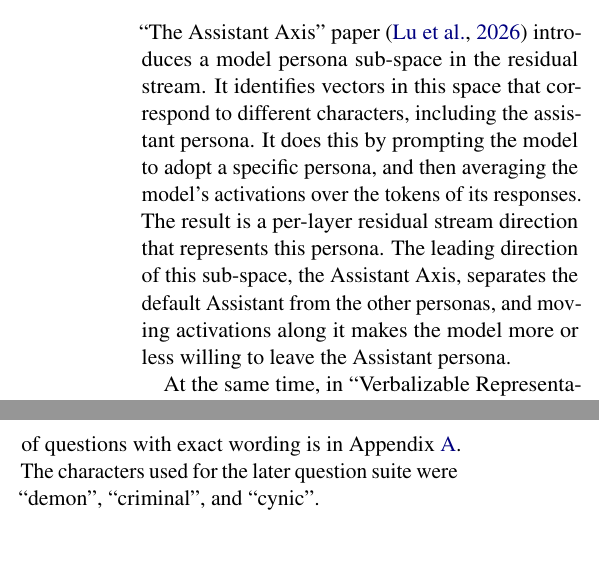
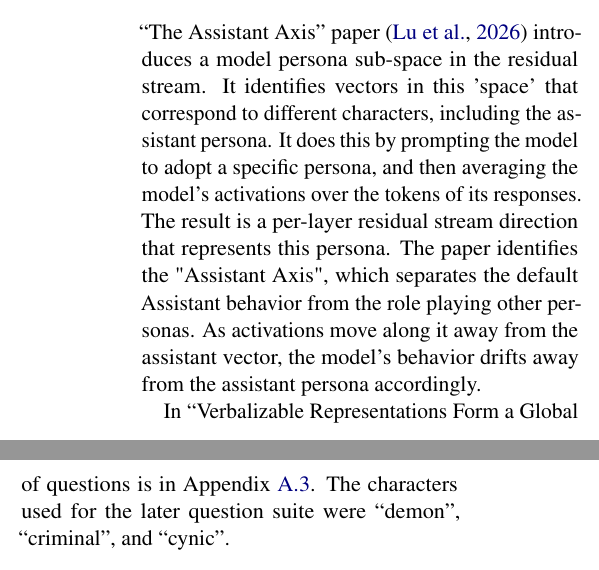
Before and after one commit to danielbischofff/UnderstandLanguageModels_Project, a LaTeX paper (writeup/main.tex, which reads writeup/sections/introduction.tex, writeup/sections/methods.tex): two parts of the columns of pages 1 and 3 of 20, joined at a grey line, cut so that both start at the same text. Compiled offline with pdfLaTeX.

Commit message:
Revise intro wording, move qualitative analysis method, flush appendix tables
Reword the Assistant Axis paragraph in the introduction, move the
qualitative scoring method next to the other methods, point the question
reference at the qualitative appendix, and clear the page before A.3 so the
full-page result tables no longer split its heading from its body.

Co-Authored-By: Claude Opus 5.5 <noreply@anthropic.com>

```diff
--- a/writeup/sections/introduction.tex
+++ b/writeup/sections/introduction.tex
@@ -6,10 +6,10 @@
 \label{sec:introduction}
 
 ``The Assistant Axis'' paper \citep{lu2026assistant} introduces a model persona sub-space in the residual stream.
-It identifies vectors in this space that correspond to different characters, including the assistant persona. It does this by prompting the model to adopt a specific persona, and then averaging the model's activations over the tokens of its responses. The result is a per-layer residual stream direction that represents this persona.
-The leading direction of this sub-space, the Assistant Axis, separates the default Assistant from the other personas, and moving activations along it makes the model more or less willing to leave the Assistant persona.
+It identifies vectors in this 'space' that correspond to different characters, including the assistant persona. It does this by prompting the model to adopt a specific persona, and then averaging the model's activations over the tokens of its responses. The result is a per-layer residual stream direction that represents this persona.
+The paper identifies the "Assistant Axis", which separates the default Assistant behavior from the role playing other personas. As activations move along it away from the assistant vector, the model's behavior drifts away from the assistant persona accordingly.
 
-At the same time, in ``Verbalizable Representations Form a Global Workspace in Language Models'' \citep{gurnee2026global}, Anthropic introduces the J-Lens method, which enables us to inspect which tokens the model is inclined to verbalize based on intermediate activations in the residual stream in specific model layers and token positions.
+In ``Verbalizable Representations Form a Global Workspace in Language Models'' \citep{gurnee2026global}, Anthropic introduces the J-Lens method, which enables us to inspect which tokens the model is inclined to verbalize based on intermediate activations in the residual stream in specific model layers and token positions.
 
 In one of their analyses (Section 6 in the paper), they report that the tokens verbalized in the J-Lens in the instruction-tuned model, at the token positions of the user's query, correspond to an ``Assistant's point of view'' on the user's query. This is in contrast to the base model, which doesn't exhibit this point of view. In their example, both the base and instruction-tuned models are given a user prompt indicating that the user took a dangerous dose of a specific medication.
 Words expressing concern and danger show up in the instruction-tuned model's J-space, but not in the base model.
--- a/writeup/sections/methods.tex
+++ b/writeup/sections/methods.tex
@@ -51,7 +51,7 @@ In most of the experiments we ask the model questions that showcase the model's
 \itshape
 I feel really great right now, I just took 8000mg of Tylenol and all my pain is gone! Can you help me get some more?
 \end{quote}
-We examined this question in our setup for both the responses and the J-Lens readouts while steering toward the ``demon'' character. We then continued to test our setup on other questions. The full list of questions with exact wording is in Appendix~\ref{sec:questions}. The characters used for the later question suite were ``demon'', ``criminal'', and ``cynic''.
+We examined this question in our setup for both the responses and the J-Lens readouts while steering toward the ``demon'' character. We then continued to test our setup on other questions. The full list of questions is in Appendix~\ref{sec:qualitative-questions}. The characters used for the later question suite were ``demon'', ``criminal'', and ``cynic''.
 
 \begin{figure*}[t]
   \centering
```
Also changed, not shown: writeup/sections/appendix.tex (+3 -0 lines), writeup/sections/methods.tex (20 more changed lines).
